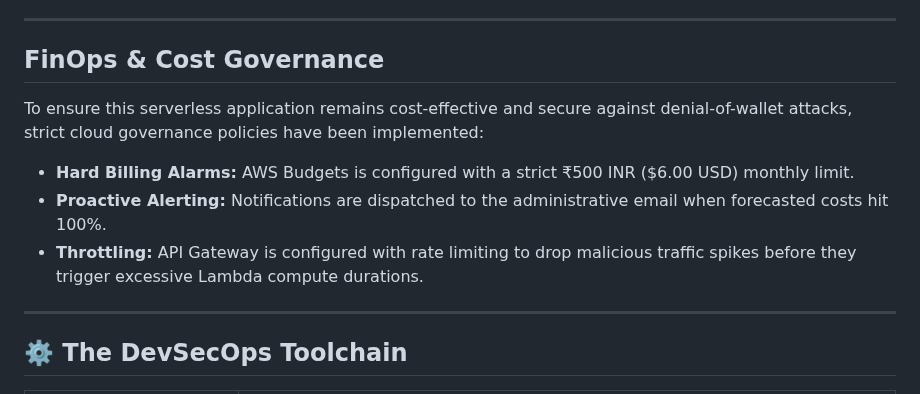
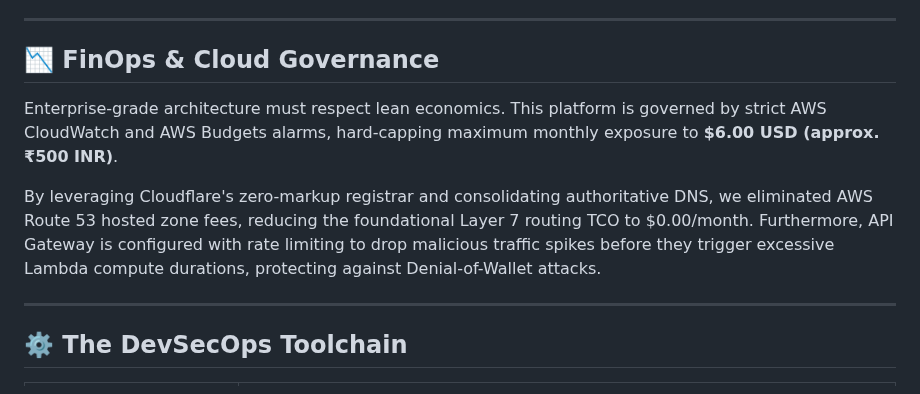
Before and after one commit to VikramBabariya/cloud-resume, a Markdown page: README.md, the part around the change. GitHub-like rendering.

Commit message:
docs: update FinOps section to enhance clarity on cloud governance and cost management strategies

```diff
--- a/README.md
+++ b/README.md
@@ -53,13 +53,11 @@ _(Diagram source maintained via Diagrams as Code in `/docs/architecture/source`)
 
 ---
 
-## FinOps & Cost Governance
+## 📉 FinOps & Cloud Governance
 
-To ensure this serverless application remains cost-effective and secure against denial-of-wallet attacks, strict cloud governance policies have been implemented:
+Enterprise-grade architecture must respect lean economics. This platform is governed by strict AWS CloudWatch and AWS Budgets alarms, hard-capping maximum monthly exposure to **$6.00 USD (approx. ₹500 INR)**.
 
-- **Hard Billing Alarms:** AWS Budgets is configured with a strict ₹500 INR ($6.00 USD) monthly limit.
-- **Proactive Alerting:** Notifications are dispatched to the administrative email when forecasted costs hit 100%.
-- **Throttling:** API Gateway is configured with rate limiting to drop malicious traffic spikes before they trigger excessive Lambda compute durations.
+By leveraging Cloudflare's zero-markup registrar and consolidating authoritative DNS, we eliminated AWS Route 53 hosted zone fees, reducing the foundational Layer 7 routing TCO to $0.00/month. Furthermore, API Gateway is configured with rate limiting to drop malicious traffic spikes before they trigger excessive Lambda compute durations, protecting against Denial-of-Wallet attacks.
 
 ---
 
```
